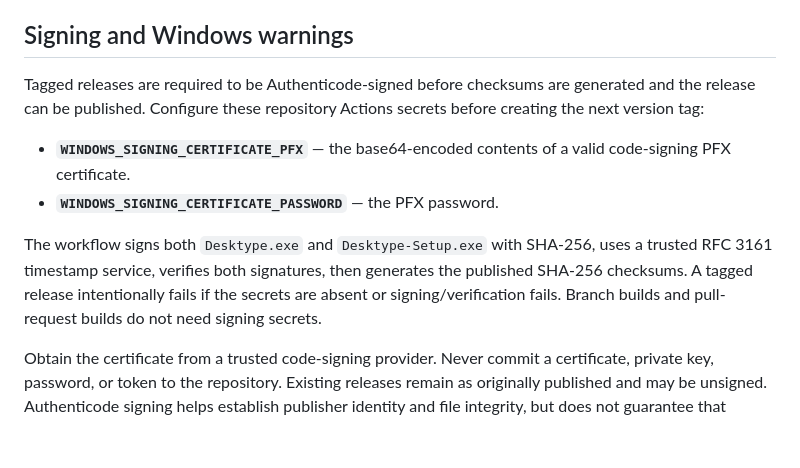
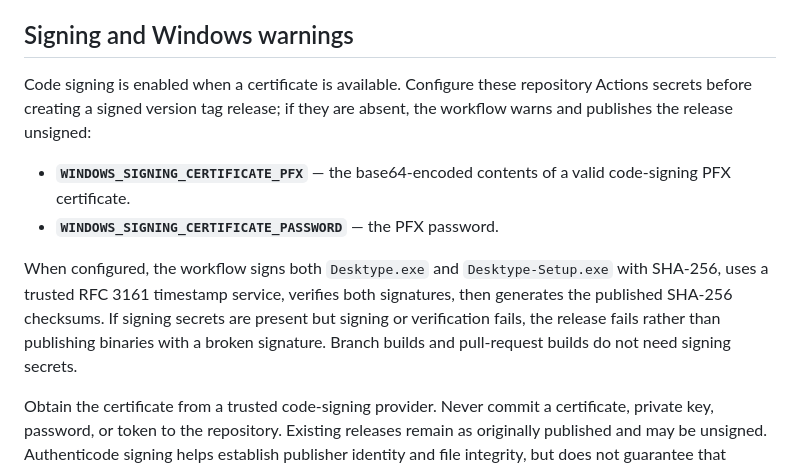
Before and after one commit to Notagai/Desktype, a Markdown page: DISTRIBUTION.md, the part around the change. Drawn GitHub-style; blank space fills up the shorter version.

Commit message:
Document optional code signing for releases

```diff
--- a/DISTRIBUTION.md
+++ b/DISTRIBUTION.md
@@ -40,12 +40,12 @@ A matching hash helps detect accidental or malicious changes in transit; it does
 
 ## Signing and Windows warnings
 
-Tagged releases are required to be Authenticode-signed before checksums are generated and the release can be published. Configure these repository Actions secrets before creating the next version tag:
+Code signing is enabled when a certificate is available. Configure these repository Actions secrets before creating a signed version tag release; if they are absent, the workflow warns and publishes the release unsigned:
 
 - **`WINDOWS_SIGNING_CERTIFICATE_PFX`** — the base64-encoded contents of a valid code-signing PFX certificate.
 - **`WINDOWS_SIGNING_CERTIFICATE_PASSWORD`** — the PFX password.
 
-The workflow signs both `Desktype.exe` and `Desktype-Setup.exe` with SHA-256, uses a trusted RFC 3161 timestamp service, verifies both signatures, then generates the published SHA-256 checksums. A tagged release intentionally fails if the secrets are absent or signing/verification fails. Branch builds and pull-request builds do not need signing secrets.
+When configured, the workflow signs both `Desktype.exe` and `Desktype-Setup.exe` with SHA-256, uses a trusted RFC 3161 timestamp service, verifies both signatures, then generates the published SHA-256 checksums. If signing secrets are present but signing or verification fails, the release fails rather than publishing binaries with a broken signature. Branch builds and pull-request builds do not need signing secrets.
 
 Obtain the certificate from a trusted code-signing provider. Never commit a certificate, private key, password, or token to the repository. Existing releases remain as originally published and may be unsigned. Authenticode signing helps establish publisher identity and file integrity, but does not guarantee that SmartScreen warnings disappear immediately.
 
```
